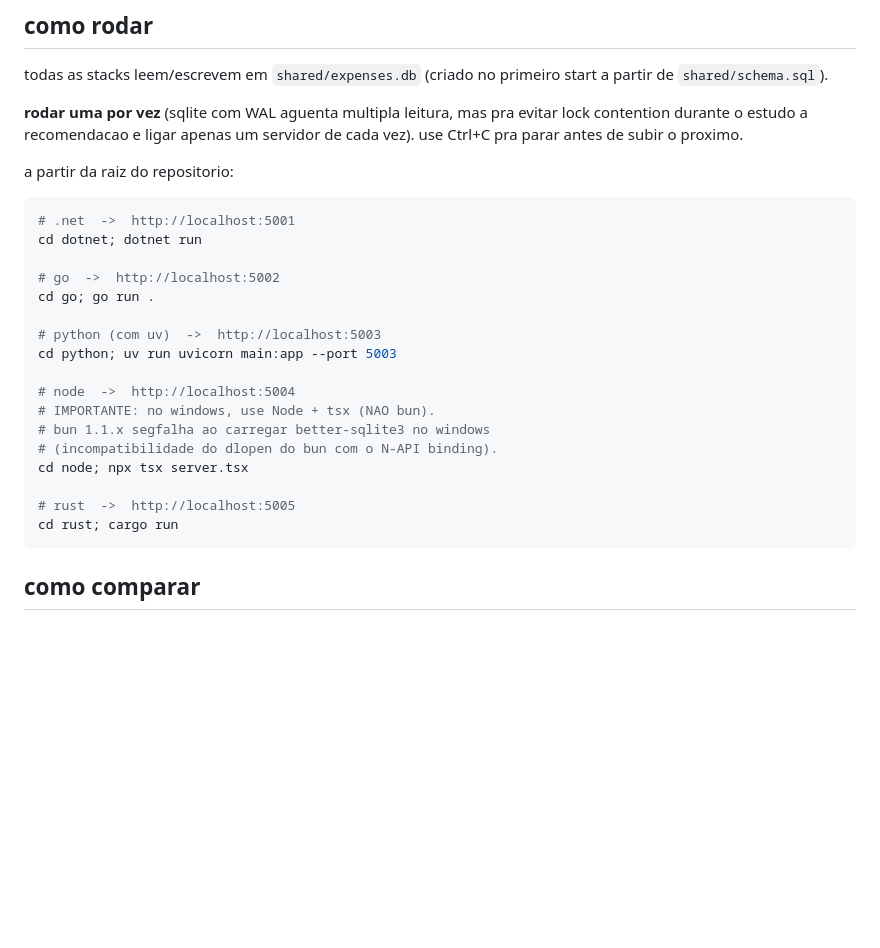
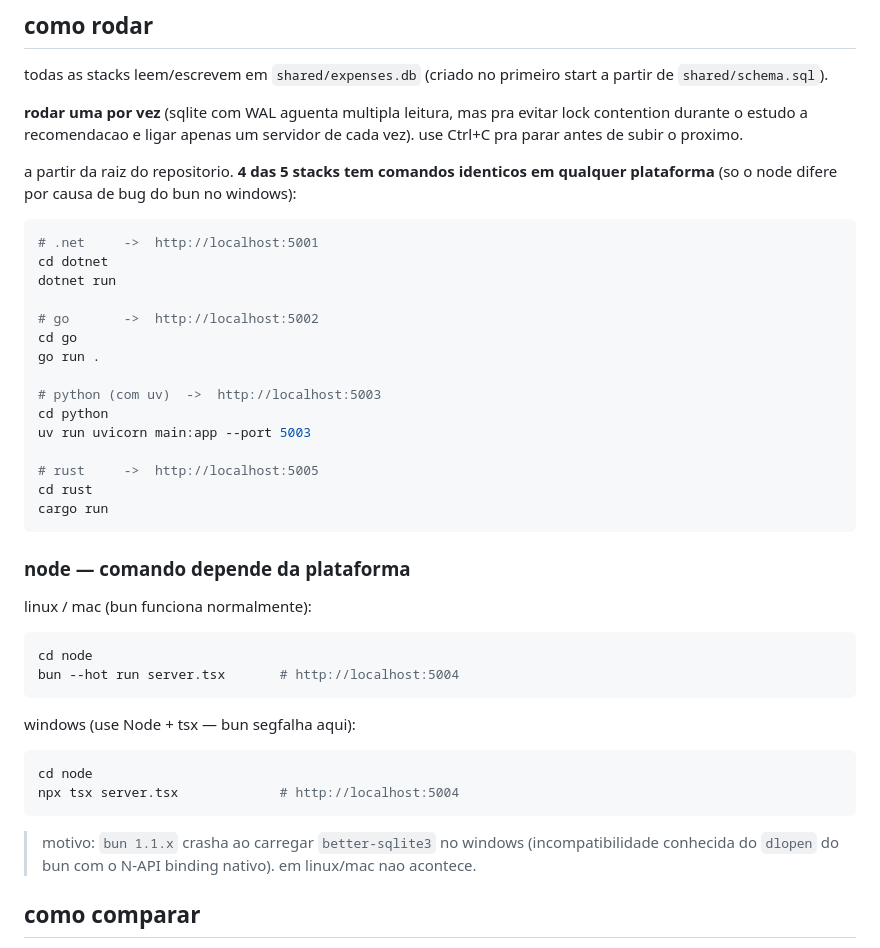
Before and after one commit to d3m4/estudoHtmx, a Markdown page: README.md, the part around the change. Drawn GitHub-style; blank space fills up the shorter version.

Commit message:
docs: separa instrucoes do node por plataforma e simplifica blocos cross-os

````diff
--- a/README.md
+++ b/README.md
@@ -32,27 +32,46 @@ a partir de `shared/schema.sql`).
 lock contention durante o estudo a recomendacao e ligar apenas um servidor de
 cada vez). use Ctrl+C pra parar antes de subir o proximo.
 
-a partir da raiz do repositorio:
+a partir da raiz do repositorio. **4 das 5 stacks tem comandos identicos
+em qualquer plataforma** (so o node difere por causa de bug do bun no windows):
+
+```sh
+# .net     ->  http://localhost:5001
+cd dotnet
+dotnet run
+
+# go       ->  http://localhost:5002
+cd go
+go run .
+
+# python (com uv)  ->  http://localhost:5003
+cd python
+uv run uvicorn main:app --port 5003
+
+# rust     ->  http://localhost:5005
+cd rust
+cargo run
+```
+
+### node — comando depende da plataforma
+
+linux / mac (bun funciona normalmente):
+
+```sh
+cd node
+bun --hot run server.tsx       # http://localhost:5004
+```
+
+windows (use Node + tsx — bun segfalha aqui):
 
 ```powershell
-# .net  ->  http://localhost:5001
-cd dotnet; dotnet run
+cd node
+npx tsx server.tsx             # http://localhost:5004
+```
 
-# go  ->  http://localhost:5002
-cd go; go run .
-
-# python (com uv)  ->  http://localhost:5003
-cd python; uv run uvicorn main:app --port 5003
-
-# node  ->  http://localhost:5004
-# IMPORTANTE: no windows, use Node + tsx (NAO bun).
-# bun 1.1.x segfalha ao carregar better-sqlite3 no windows
-# (incompatibilidade do dlopen do bun com o N-API binding).
-cd node; npx tsx server.tsx
-
-# rust  ->  http://localhost:5005
-cd rust; cargo run
-```
+> motivo: `bun 1.1.x` crasha ao carregar `better-sqlite3` no windows
+> (incompatibilidade conhecida do `dlopen` do bun com o N-API binding nativo).
+> em linux/mac nao acontece.
 
 ## como comparar
 
````
